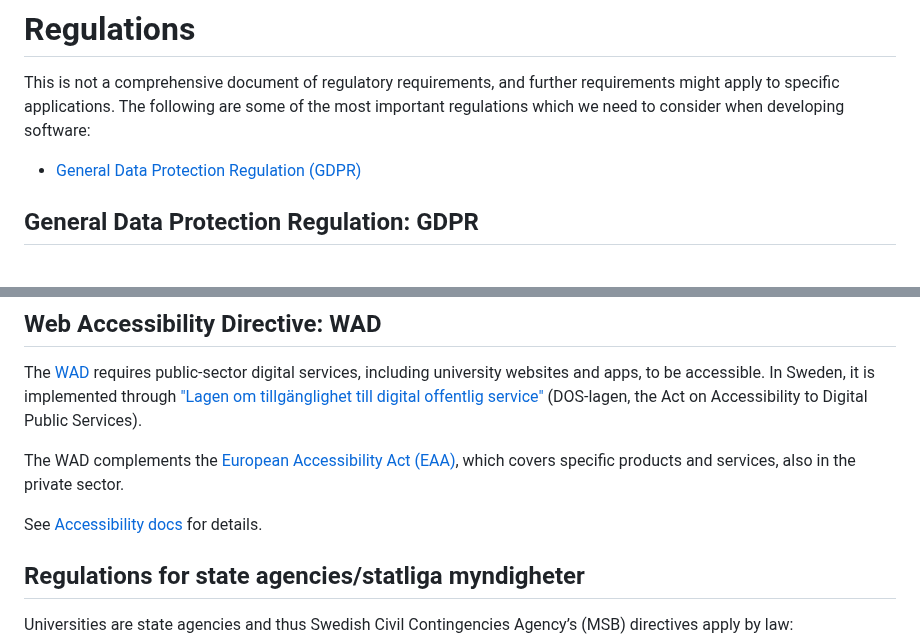
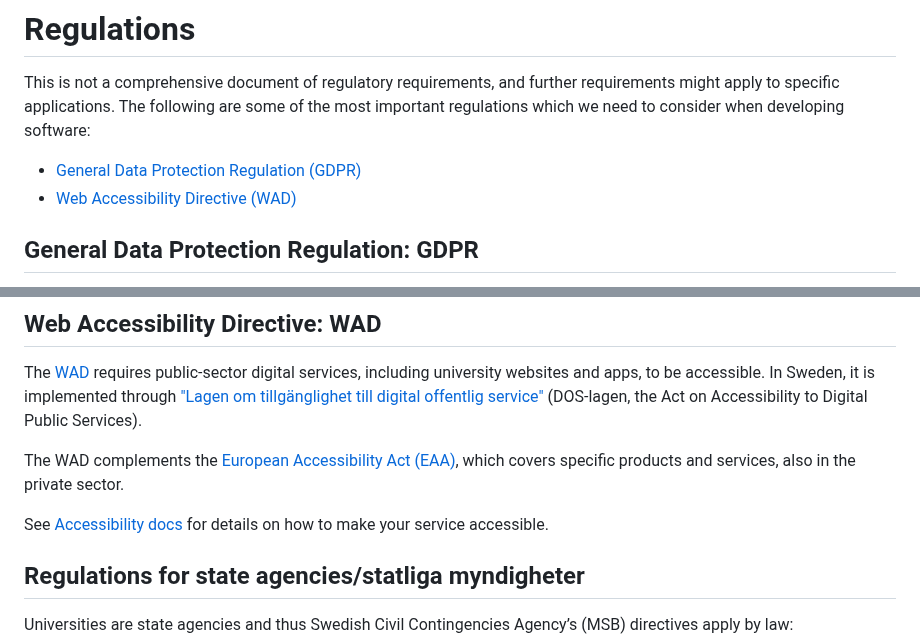
Before and after one commit to ScilifelabDataCentre/development-guidelines, a Markdown page: regulations/README.md, 2 parts joined by grey strips. GitHub-like rendering.

Commit message:
link to WAD

```diff
--- a/regulations/README.md
+++ b/regulations/README.md
@@ -7,6 +7,8 @@ last_reviewed: 2025-07-21
 This is not a comprehensive document of regulatory requirements, and further requirements might apply to specific applications. The following are some of the most important regulations which we need to consider when developing software:
 
 - [General Data Protection Regulation (GDPR)](#general-data-protection-regulation-gdpr)
+- [Web Accessibility Directive (WAD)](#web-accessibility-directive-wad)
+
 
 ## General Data Protection Regulation: GDPR
 
@@ -34,7 +36,7 @@ In Sweden, it is implemented through ["Lagen om tillgänglighet till digital off
 The WAD complements the [European Accessibility Act (EAA)](https://commission.europa.eu/strategy-and-policy/policies/justice-and-fundamental-rights/disability/european-accessibility-act-eaa_en),
 which covers specific products and services, also in the private sector.
 
-See [Accessibility docs](../accessibility/) for details.
+See [Accessibility docs](../accessibility/) for details on how to make your service accessible.
 
 ## Regulations for state agencies/statliga myndigheter
 
```
